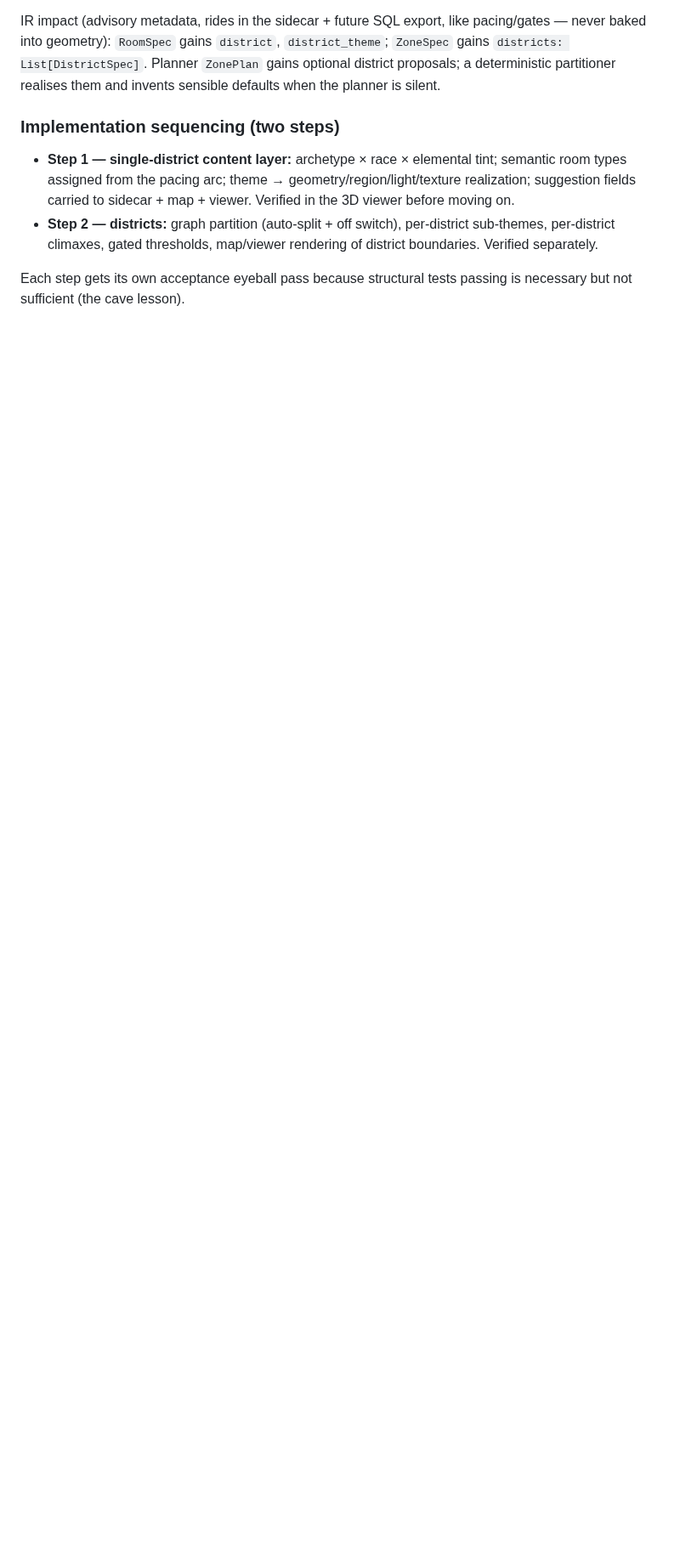
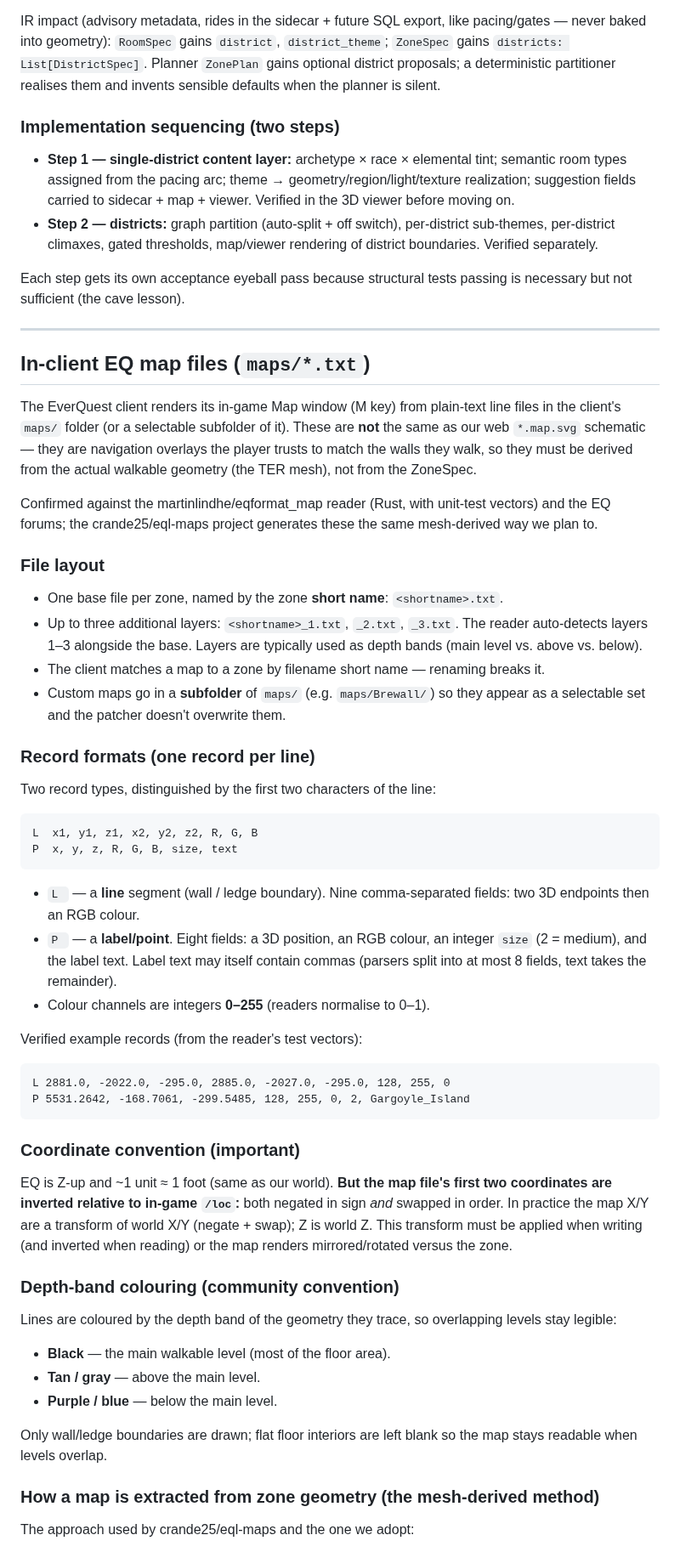
Before and after one commit to findar/eq_s3d, a Markdown page: docs/RESEARCH.md, the part around one of its changes. Shown at 85% size. Rendered like a GitHub page; blank space fills up the shorter version.

````diff
--- a/docs/RESEARCH.md
+++ b/docs/RESEARCH.md
@@ -281,3 +281,75 @@ realises them and invents sensible defaults when the planner is silent.
 
 Each step gets its own acceptance eyeball pass because structural tests passing
 is necessary but not sufficient (the cave lesson).
+
+---
+
+## In-client EQ map files (`maps/*.txt`)
+
+The EverQuest client renders its in-game Map window (M key) from plain-text line
+files in the client's `maps/` folder (or a selectable subfolder of it). These
+are **not** the same as our web `*.map.svg` schematic — they are navigation
+overlays the player trusts to match the walls they walk, so they must be derived
+from the actual walkable geometry (the TER mesh), not from the ZoneSpec.
+
+Confirmed against the martinlindhe/eqformat_map reader (Rust, with unit-test
+vectors) and the EQ forums; the crande25/eql-maps project generates these the
+same mesh-derived way we plan to.
+
+### File layout
+
+- One base file per zone, named by the zone **short name**: `<shortname>.txt`.
+- Up to three additional layers: `<shortname>_1.txt`, `_2.txt`, `_3.txt`.
+  The reader auto-detects layers 1–3 alongside the base. Layers are typically
+  used as depth bands (main level vs. above vs. below).
+- The client matches a map to a zone by filename short name — renaming breaks it.
+- Custom maps go in a **subfolder** of `maps/` (e.g. `maps/Brewall/`) so they
+  appear as a selectable set and the patcher doesn't overwrite them.
+
+### Record formats (one record per line)
+
+Two record types, distinguished by the first two characters of the line:
+
+```
+L  x1, y1, z1, x2, y2, z2, R, G, B
+P  x, y, z, R, G, B, size, text
+```
+
+- `L ` — a **line** segment (wall / ledge boundary). Nine comma-separated
+  fields: two 3D endpoints then an RGB colour.
+- `P ` — a **label/point**. Eight fields: a 3D position, an RGB colour, an
+  integer `size` (2 = medium), and the label text. Label text may itself
+  contain commas (parsers split into at most 8 fields, text takes the remainder).
+- Colour channels are integers **0–255** (readers normalise to 0–1).
+
+Verified example records (from the reader's test vectors):
+
+```
+L 2881.0, -2022.0, -295.0, 2885.0, -2027.0, -295.0, 128, 255, 0
+P 5531.2642, -168.7061, -299.5485, 128, 255, 0, 2, Gargoyle_Island
+```
+
+### Coordinate convention (important)
+
+EQ is Z-up and ~1 unit ≈ 1 foot (same as our world). **But the map file's first
+two coordinates are inverted relative to in-game `/loc`:** both negated in sign
+*and* swapped in order. In practice the map X/Y are a transform of world X/Y
+(negate + swap); Z is world Z. This transform must be applied when writing (and
+inverted when reading) or the map renders mirrored/rotated versus the zone.
+
+### Depth-band colouring (community convention)
+
+Lines are coloured by the depth band of the geometry they trace, so overlapping
+levels stay legible:
+
+- **Black** — the main walkable level (most of the floor area).
+- **Tan / gray** — above the main level.
+- **Purple / blue** — below the main level.
+
+Only wall/ledge boundaries are drawn; flat floor interiors are left blank so the
+map stays readable when levels overlap.
+
+### How a map is extracted from zone geometry (the mesh-derived method)
+
+The approach used by crande25/eql-maps and the one we adopt:
+
````
Also changed, not shown: other parts of docs/RESEARCH.md (+22 -0 lines), tasks/eq-map-export.md (added, +211 -0 lines).
